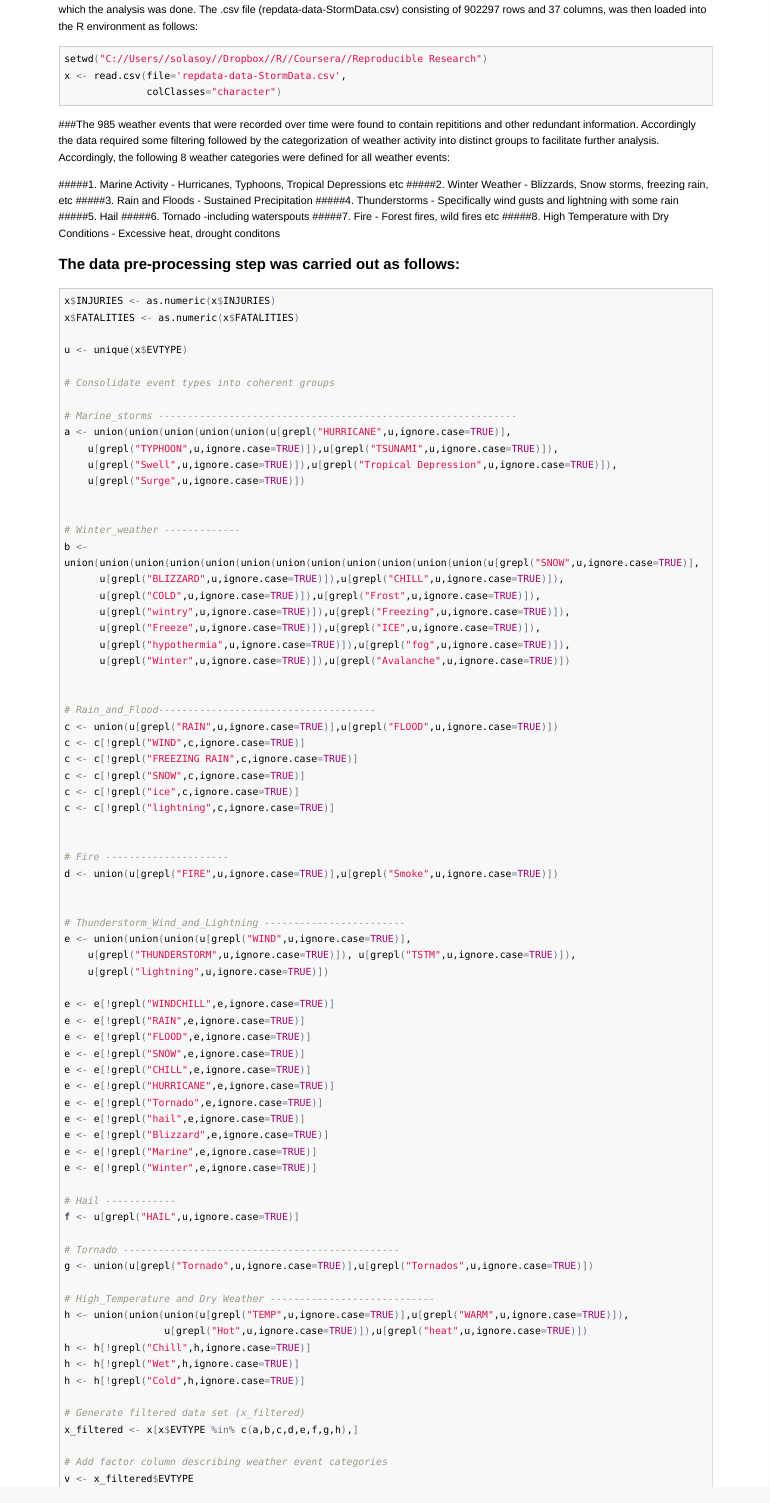
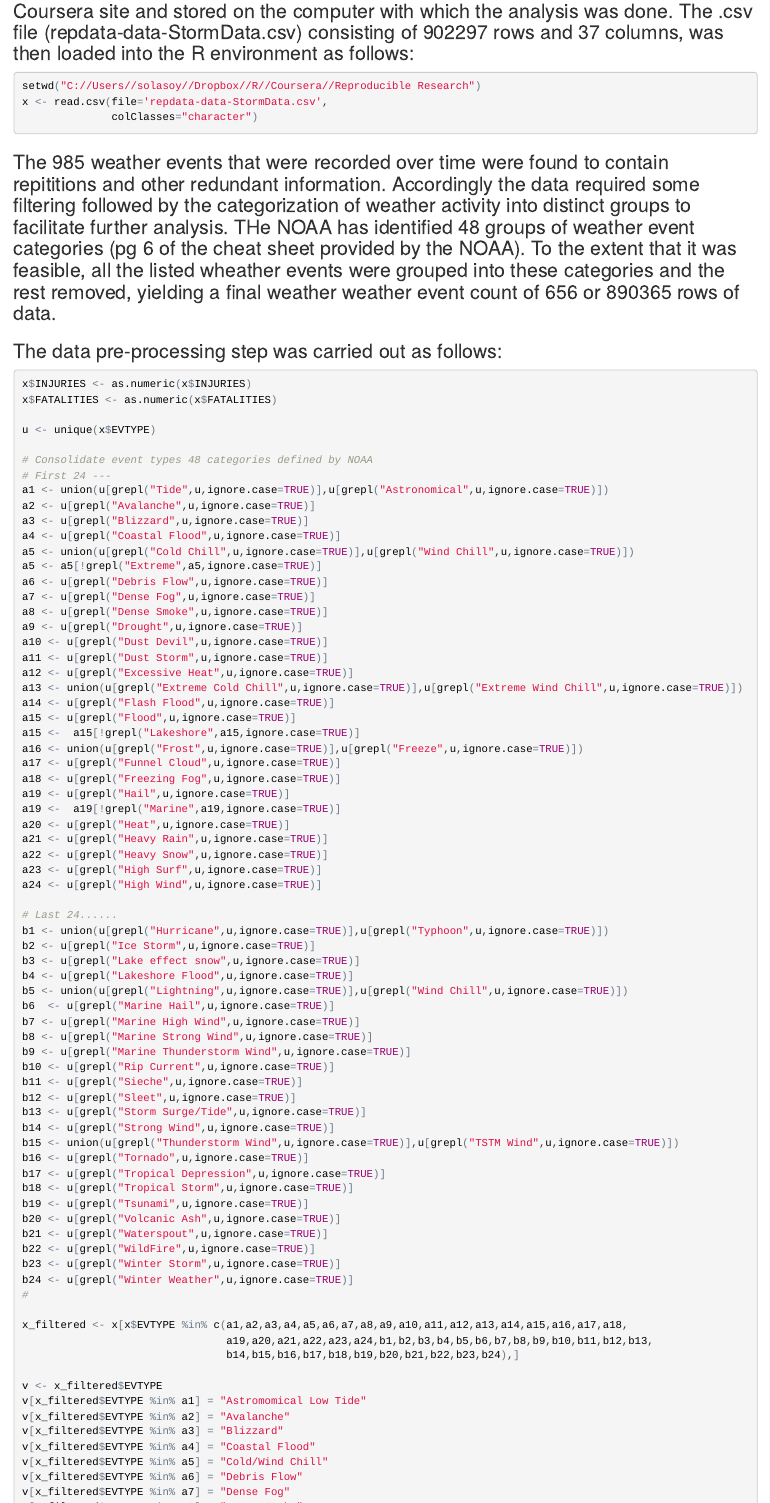
Before and after one commit to solasoy/Datasciencecoursera, an R Markdown document (Reproducible_Research/PeerAssessment2/PA2_template.Rmd): the page in a window 1100 px wide, from 370 px down before the commit and from 470 px down after it. The pictures show the output file Reproducible_Research/PeerAssessment2/PA2_template.html that the author committed with the source, opened offline; long lines of code are wrapped.

Commit message:
Signed-off-by: solasoy <solasoy2000@yahoo.com>

````diff
--- a/Reproducible_Research/PeerAssessment2/PA2_template.Rmd
+++ b/Reproducible_Research/PeerAssessment2/PA2_template.Rmd
@@ -11,16 +11,8 @@ setwd("C://Users//solasoy//Dropbox//R//Coursera//Reproducible Research")
 x <- read.csv(file='repdata-data-StormData.csv',
               colClasses="character")
 ```
-###The 985 weather events that were recorded over time were found to contain repititions and other redundant information. Accordingly the data required some filtering followed by the categorization of weather activity into distinct groups to facilitate further analysis. Accordingly, the following 8 weather categories were defined for all weather events:
+###The 985 weather events that were recorded over time were found to contain repititions and other redundant information. Accordingly the data required some filtering followed by the categorization of weather activity into distinct groups to facilitate further analysis. THe NOAA has identified 48 groups of weather event categories (pg 6 of the cheat sheet provided by the NOAA). To the extent that it was feasible, all the listed wheather events were grouped into these categories and the rest removed, yielding a final weather weather event count of 656 or 890365 rows of data.
 
-#####1. Marine Activity - Hurricanes, Typhoons, Tropical Depressions etc
-#####2. Winter Weather - Blizzards, Snow storms, freezing rain, etc
-#####3. Rain and Floods - Sustained Precipitation
-#####4. Thunderstorms - Specifically wind gusts and lightning with some rain
-#####5. Hail
-#####6. Tornado -including waterspouts
-#####7. Fire - Forest fires, wild fires etc
-#####8. High Temperature with Dry Conditions - Excessive heat, drought conditons
 
 ### The data pre-processing step was carried out as follows:
 
@@ -30,70 +22,72 @@ x$FATALITIES <- as.numeric(x$FATALITIES)
 
 u <- unique(x$EVTYPE)
 
-# Consolidate event types into coherent groups
+# Consolidate event types 48 categories defined by NOAA
+# First 24 ---
+a1 <- union(u[grepl("Tide",u,ignore.case=TRUE)],u[grepl("Astronomical",u,ignore.case=TRUE)])
+a2 <- u[grepl("Avalanche",u,ignore.case=TRUE)]
+a3 <- u[grepl("Blizzard",u,ignore.case=TRUE)]
+a4 <- u[grepl("Coastal Flood",u,ignore.case=TRUE)]
+a5 <- union(u[grepl("Cold Chill",u,ignore.case=TRUE)],u[grepl("Wind Chill",u,ignore.case=TRUE)])
+a5 <- a5[!grepl("Extreme",a5,ignore.case=TRUE)]
+a6 <- u[grepl("Debris Flow",u,ignore.case=TRUE)]
+a7 <- u[grepl("Dense Fog",u,ignore.case=TRUE)]
+a8 <- u[grepl("Dense Smoke",u,ignore.case=TRUE)]
+a9 <- u[grepl("Drought",u,ignore.case=TRUE)]
+a10 <- u[grepl("Dust Devil",u,ignore.case=TRUE)]
+a11 <- u[grepl("Dust Storm",u,ignore.case=TRUE)]
+a12 <- u[grepl("Excessive Heat",u,ignore.case=TRUE)]
+a13 <- union(u[grepl("Extreme Cold Chill",u,ignore.case=TRUE)],u[grepl("Extreme Wind Chill",u,ignore.case=TRUE)])
+a14 <- u[grepl("Flash Flood",u,ignore.case=TRUE)]
+a15 <- u[grepl("Flood",u,ignore.case=TRUE)]
+a15 <-  a15[!grepl("Lakeshore",a15,ignore.case=TRUE)]
+a16 <- union(u[grepl("Frost",u,ignore.case=TRUE)],u[grepl("Freeze",u,ignore.case=TRUE)])
+a17 <- u[grepl("Funnel Cloud",u,ignore.case=TRUE)]
+a18 <- u[grepl("Freezing Fog",u,ignore.case=TRUE)]
+a19 <- u[grepl("Hail",u,ignore.case=TRUE)]
+a19 <-  a19[!grepl("Marine",a19,ignore.case=TRUE)]
+a20 <- u[grepl("Heat",u,ignore.case=TRUE)]
+a21 <- u[grepl("Heavy Rain",u,ignore.case=TRUE)]
+a22 <- u[grepl("Heavy Snow",u,ignore.case=TRUE)]
+a23 <- u[grepl("High Surf",u,ignore.case=TRUE)]
+a24 <- u[grepl("High Wind",u,ignore.case=TRUE)]
 
-# Marine_storms -------------------------------------------------------------
-a <- union(union(union(union(union(u[grepl("HURRICANE",u,ignore.case=TRUE)],
-    u[grepl("TYPHOON",u,ignore.case=TRUE)]),u[grepl("TSUNAMI",u,ignore.case=TRUE)]),
-    u[grepl("Swell",u,ignore.case=TRUE)]),u[grepl("Tropical Depression",u,ignore.case=TRUE)]),
-    u[grepl("Surge",u,ignore.case=TRUE)])
+# Last 24......
+b1 <- union(u[grepl("Hurricane",u,ignore.case=TRUE)],u[grepl("Typhoon",u,ignore.case=TRUE)])
+b2 <- u[grepl("Ice Storm",u,ignore.case=TRUE)]
+b3 <- u[grepl("Lake effect snow",u,ignore.case=TRUE)]
+b4 <- u[grepl("Lakeshore Flood",u,ignore.case=TRUE)]
+b5 <- union(u[grepl("Lightning",u,ignore.case=TRUE)],u[grepl("Wind Chill",u,ignore.case=TRUE)])
+b6  <- u[grepl("Marine Hail",u,ignore.case=TRUE)]
+b7 <- u[grepl("Marine High Wind",u,ignore.case=TRUE)]
+b8 <- u[grepl("Marine Strong Wind",u,ignore.case=TRUE)]
+b9 <- u[grepl("Marine Thunderstorm Wind",u,ignore.case=TRUE)]
+b10 <- u[grepl("Rip Current",u,ignore.case=TRUE)]
+b11 <- u[grepl("Sieche",u,ignore.case=TRUE)]
+b12 <- u[grepl("Sleet",u,ignore.case=TRUE)]
+b13 <- u[grepl("Storm Surge/Tide",u,ignore.case=TRUE)]
+b14 <- u[grepl("Strong Wind",u,ignore.case=TRUE)]
+b15 <- union(u[grepl("Thunderstorm Wind",u,ignore.case=TRUE)],u[grepl("TSTM Wind",u,ignore.case=TRUE)])
+b16 <- u[grepl("Tornado",u,ignore.case=TRUE)]
+b17 <- u[grepl("Tropical Depression",u,ignore.case=TRUE)]
+b18 <- u[grepl("Tropical Storm",u,ignore.case=TRUE)]
+b19 <- u[grepl("Tsunami",u,ignore.case=TRUE)]
+b20 <- u[grepl("Volcanic Ash",u,ignore.case=TRUE)]
+b21 <- u[grepl("Waterspout",u,ignore.case=TRUE)]
+b22 <- u[grepl("WildFire",u,ignore.case=TRUE)]
+b23 <- u[grepl("Winter Storm",u,ignore.case=TRUE)]
+b24 <- u[grepl("Winter Weather",u,ignore.case=TRUE)]
+#
 
+x_filtered <- x[x$EVTYPE %in% c(a1,a2,a3,a4,a5,a6,a7,a8,a9,a10,a11,a12,a13,a14,a15,a16,a17,a18,
+                                a19,a20,a21,a22,a23,a24,b1,b2,b3,b4,b5,b6,b7,b8,b9,b10,b11,b12,b13,
+                                b14,b15,b16,b17,b18,b19,b20,b21,b22,b23,b24),]
 
-# Winter_weather -------------
-b <- union(union(union(union(union(union(union(union(union(union(union(union(u[grepl("SNOW",u,ignore.case=TRUE)],
-      u[grepl("BLIZZARD",u,ignore.case=TRUE)]),u[grepl("CHILL",u,ignore.case=TRUE)]),
-      u[grepl("COLD",u,ignore.case=TRUE)]),u[grepl("Frost",u,ignore.case=TRUE)]),
-      u[grepl("wintry",u,ignore.case=TRUE)]),u[grepl("Freezing",u,ignore.case=TRUE)]),
-      u[grepl("Freeze",u,ignore.case=TRUE)]),u[grepl("ICE",u,ignore.case=TRUE)]),
-      u[grepl("hypothermia",u,ignore.case=TRUE)]),u[grepl("fog",u,ignore.case=TRUE)]),
-      u[grepl("Winter",u,ignore.case=TRUE)]),u[grepl("Avalanche",u,ignore.case=TRUE)])
-
-
-# Rain_and_Flood-------------------------------------
-c <- union(u[grepl("RAIN",u,ignore.case=TRUE)],u[grepl("FLOOD",u,ignore.case=TRUE)])
-c <- c[!grepl("WIND",c,ignore.case=TRUE)]
-c <- c[!grepl("FREEZING RAIN",c,ignore.case=TRUE)]
-c <- c[!grepl("SNOW",c,ignore.case=TRUE)]
-c <- c[!grepl("ice",c,ignore.case=TRUE)]
-c <- c[!grepl("lightning",c,ignore.case=TRUE)]
-
-
-# Fire ---------------------
-d <- union(u[grepl("FIRE",u,ignore.case=TRUE)],u[grepl("Smoke",u,ignore.case=TRUE)])
-
-
-# Thunderstorm_Wind_and_Lightning ------------------------
-e <- union(union(union(u[grepl("WIND",u,ignore.case=TRUE)],
-    u[grepl("THUNDERSTORM",u,ignore.case=TRUE)]), u[grepl("TSTM",u,ignore.case=TRUE)]),
-    u[grepl("lightning",u,ignore.case=TRUE)])
-
-e <- e[!grepl("WINDCHILL",e,ignore.case=TRUE)]
-e <- e[!grepl("RAIN",e,ignore.case=TRUE)]
-e <- e[!grepl("FLOOD",e,ignore.case=TRUE)]
-e <- e[!grepl("SNOW",e,ignore.case=TRUE)]
-e <- e[!grepl("CHILL",e,ignore.case=TRUE)]
-e <- e[!grepl("HURRICANE",e,ignore.case=TRUE)]
-e <- e[!grepl("Tornado",e,ignore.case=TRUE)]
-e <- e[!grepl("hail",e,ignore.case=TRUE)]
-e <- e[!grepl("Blizzard",e,ignore.case=TRUE)]
-e <- e[!grepl("Marine",e,ignore.case=TRUE)]
-e <- e[!grepl("Winter",e,ignore.case=TRUE)]
-
-# Hail ------------
-f <- u[grepl("HAIL",u,ignore.case=TRUE)]
-
-# Tornado -----------------------------------------------
-g <- union(u[grepl("Tornado",u,ignore.case=TRUE)],u[grepl("Tornados",u,ignore.case=TRUE)])
-
-# High_Temperature and Dry Weather ----------------------------
-h <- union(union(union(u[grepl("TEMP",u,ignore.case=TRUE)],u[grepl("WARM",u,ignore.case=TRUE)]),
-                 u[grepl("Hot",u,ignore.case=TRUE)]),u[grepl("heat",u,ignore.case=TRUE)])
-h <- h[!grepl("Chill",h,ignore.case=TRUE)]
-h <- h[!grepl("Wet",h,ignore.case=TRUE)]
-h <- h[!grepl("Cold",h,ignore.case=TRUE)]
-
-# Generate filtered data set (x_filtered)
-x_filtered <- x[x$EVTYPE %in% c(a,b,c,d,e,f,g,h),]
-
-# Add factor column describing weather event categories
 v <- x_filtered$EVTYPE
+v[x_filtered$EVTYPE %in% a1] = "Astromomical Low Tide"
+v[x_filtered$EVTYPE %in% a2] = "Avalanche"
+v[x_filtered$EVTYPE %in% a3] = "Blizzard"
+v[x_filtered$EVTYPE %in% a4] = "Coastal Flood"
+v[x_filtered$EVTYPE %in% a5] = "Cold/Wind Chill"
+v[x_filtered$EVTYPE %in% a6] = "Debris Flow"
+v[x_filtered$EVTYPE %in% a7] = "Dense Fog"
````
Also changed, not shown: Reproducible_Research/PeerAssessment2/PA2_template.html, Reproducible_Research/PeerAssessment2/PA2_template.md, Reproducible_Research/PeerAssessment2/figure/Event severity index versus weather event-1.png, Reproducible_Research/PeerAssessment2/figure/unnamed-chunk-5-1.png, Reproducible_Research/PeerAssessment2/PA2_template.Rmd (121 more changed lines).
